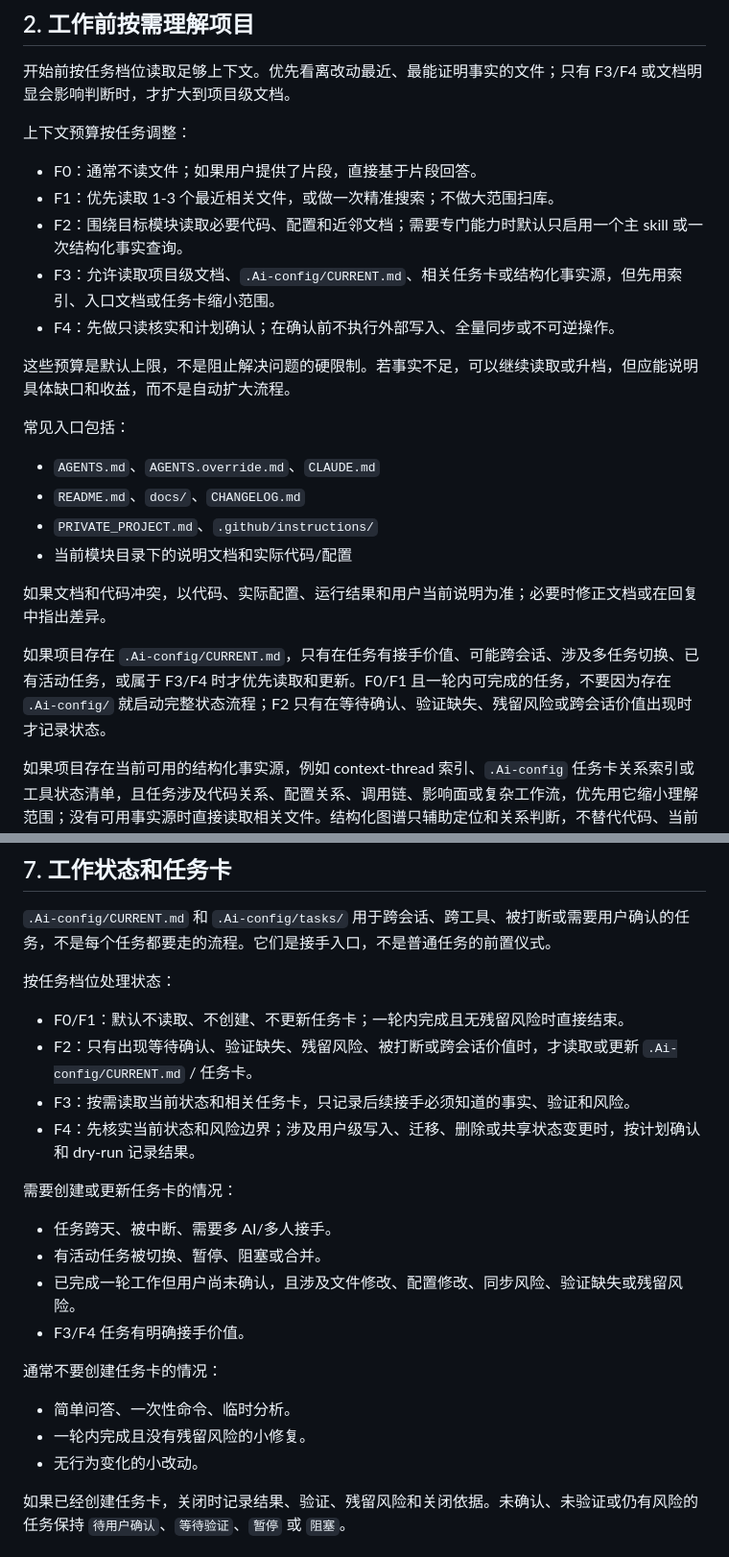
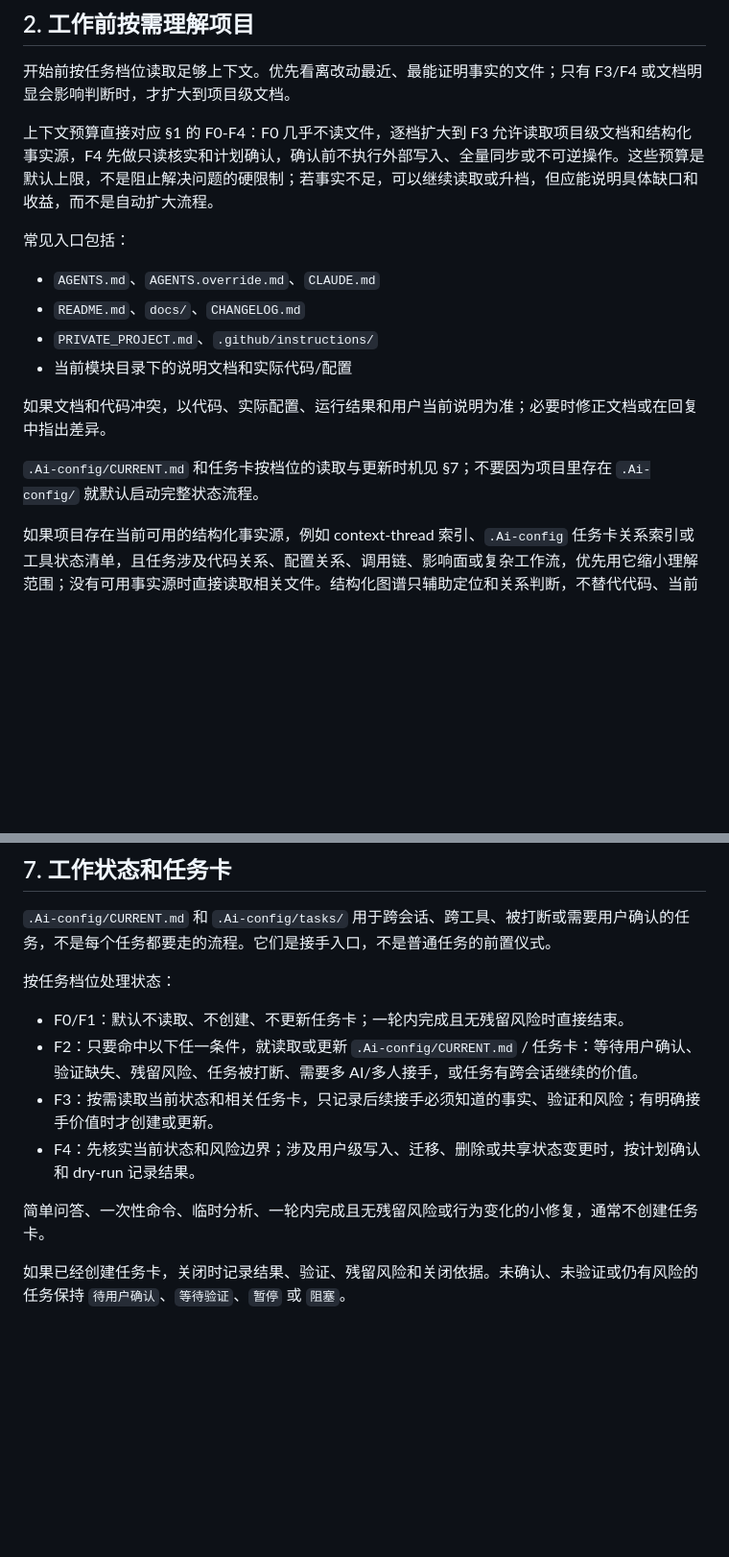
Before and after one commit to SX2000CN/Ai-config-hub, a Markdown page: rules/rendered/AGENTS.md, 2 parts joined by grey strips. Shown at 96% size. GitHub-like rendering; blank space fills up the shorter version.

```diff
--- a/rules/rendered/AGENTS.md
+++ b/rules/rendered/AGENTS.md
@@ -22,15 +22,7 @@ AI 配置是护栏，不是仪式清单。默认先走能解决问题的最快
 
 开始前按任务档位读取足够上下文。优先看离改动最近、最能证明事实的文件；只有 F3/F4 或文档明显会影响判断时，才扩大到项目级文档。
 
-上下文预算按任务调整：
-
-- F0：通常不读文件；如果用户提供了片段，直接基于片段回答。
-- F1：优先读取 1-3 个最近相关文件，或做一次精准搜索；不做大范围扫库。
-- F2：围绕目标模块读取必要代码、配置和近邻文档；需要专门能力时默认只启用一个主 skill 或一次结构化事实查询。
-- F3：允许读取项目级文档、`.Ai-config/CURRENT.md`、相关任务卡或结构化事实源，但先用索引、入口文档或任务卡缩小范围。
-- F4：先做只读核实和计划确认；在确认前不执行外部写入、全量同步或不可逆操作。
-
-这些预算是默认上限，不是阻止解决问题的硬限制。若事实不足，可以继续读取或升档，但应能说明具体缺口和收益，而不是自动扩大流程。
+上下文预算直接对应 §1 的 F0-F4：F0 几乎不读文件，逐档扩大到 F3 允许读取项目级文档和结构化事实源，F4 先做只读核实和计划确认，确认前不执行外部写入、全量同步或不可逆操作。这些预算是默认上限，不是阻止解决问题的硬限制；若事实不足，可以继续读取或升档，但应能说明具体缺口和收益，而不是自动扩大流程。
 
 常见入口包括：
 
@@ -41,7 +33,7 @@ AI 配置是护栏，不是仪式清单。默认先走能解决问题的最快
 
 如果文档和代码冲突，以代码、实际配置、运行结果和用户当前说明为准；必要时修正文档或在回复中指出差异。
 
-如果项目存在 `.Ai-config/CURRENT.md`，只有在任务有接手价值、可能跨会话、涉及多任务切换、已有活动任务，或属于 F3/F4 时才优先读取和更新。F0/F1 且一轮内可完成的任务，不要因为存在 `.Ai-config/` 就启动完整状态流程；F2 只有在等待确认、验证缺失、残留风险或跨会话价值出现时才记录状态。
+`.Ai-config/CURRENT.md` 和任务卡按档位的读取与更新时机见 §7；不要因为项目里存在 `.Ai-config/` 就默认启动完整状态流程。
 
 如果项目存在当前可用的结构化事实源，例如 context-thread 索引、`.Ai-config` 任务卡关系索引或工具状态清单，且任务涉及代码关系、配置关系、调用链、影响面或复杂工作流，优先用它缩小理解范围；没有可用事实源时直接读取相关文件。结构化图谱只辅助定位和关系判断，不替代代码、当前文档、用户说明和验证结果。
 
@@ -91,22 +83,11 @@ AI 配置是护栏，不是仪式清单。默认先走能解决问题的最快
 按任务档位处理状态：
 
 - F0/F1：默认不读取、不创建、不更新任务卡；一轮内完成且无残留风险时直接结束。
-- F2：只有出现等待确认、验证缺失、残留风险、被打断或跨会话价值时，才读取或更新 `.Ai-config/CURRENT.md` / 任务卡。
-- F3：按需读取当前状态和相关任务卡，只记录后续接手必须知道的事实、验证和风险。
+- F2：只要命中以下任一条件，就读取或更新 `.Ai-config/CURRENT.md` / 任务卡：等待用户确认、验证缺失、残留风险、任务被打断、需要多 AI/多人接手，或任务有跨会话继续的价值。
+- F3：按需读取当前状态和相关任务卡，只记录后续接手必须知道的事实、验证和风险；有明确接手价值时才创建或更新。
 - F4：先核实当前状态和风险边界；涉及用户级写入、迁移、删除或共享状态变更时，按计划确认和 dry-run 记录结果。
 
-需要创建或更新任务卡的情况：
-
-- 任务跨天、被中断、需要多 AI/多人接手。
-- 有活动任务被切换、暂停、阻塞或合并。
-- 已完成一轮工作但用户尚未确认，且涉及文件修改、配置修改、同步风险、验证缺失或残留风险。
-- F3/F4 任务有明确接手价值。
-
-通常不要创建任务卡的情况：
-
-- 简单问答、一次性命令、临时分析。
-- 一轮内完成且没有残留风险的小修复。
-- 无行为变化的小改动。
+简单问答、一次性命令、临时分析、一轮内完成且无残留风险或行为变化的小修复，通常不创建任务卡。
 
 如果已经创建任务卡，关闭时记录结果、验证、残留风险和关闭依据。未确认、未验证或仍有风险的任务保持 `待用户确认`、`等待验证`、`暂停` 或 `阻塞`。
 
```
Also changed, not shown: other parts of rules/rendered/AGENTS.md (+7 -7 lines), rules/rendered/CLAUDE.md (+12 -31 lines), rules/shared/core.md (+12 -31 lines).
